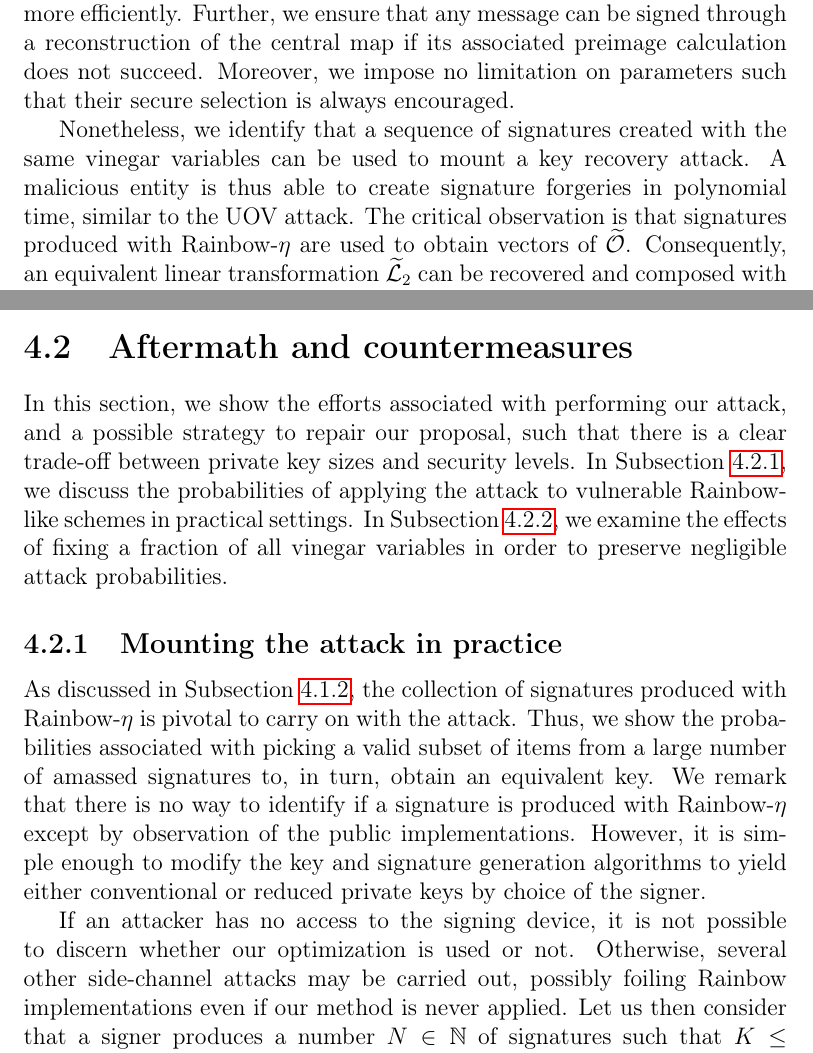
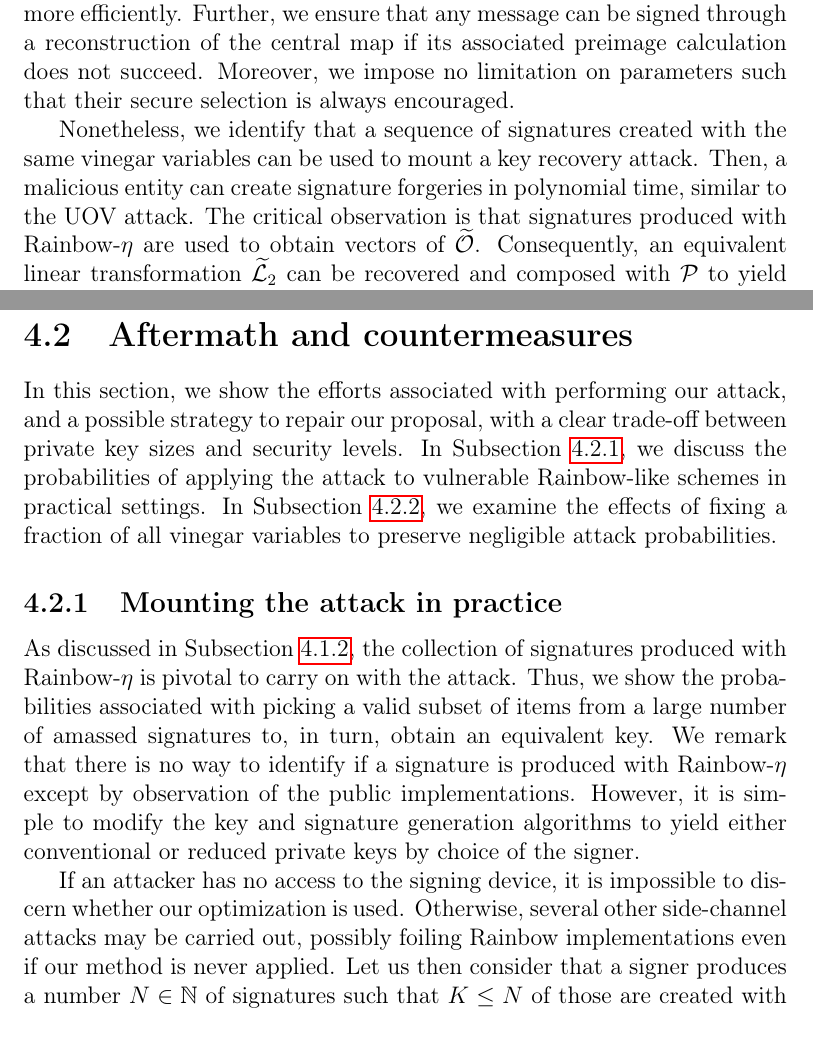
Before and after one commit to zambonin/msc, a LaTeX thesis (main.tex): two parts of pages 55 and 57 of 79, joined at a grey line, cut so that both start at the same text. Compiled offline with pdfLaTeX.

Commit message:
overleaf_to_git: update main.tex from r16785 to r16800

```diff
--- a/main.tex
+++ b/main.tex
@@ -1346,7 +1346,7 @@ The UOV attack is also applicable to instances of Rainbow. Consider a Rainbow pr
 
 We recall that our proposal Rainbow-$\eta$, as described in Section~\ref{sec:mod}, is a modification based on fixing vinegar variables early in the key generation step. By pre-substituting such variables in the central map, it can be stored more efficiently. Further, we ensure that any message can be signed through a reconstruction of the central map if its associated preimage calculation does not succeed. Moreover, we impose no limitation on parameters such that their secure selection is always encouraged.
 
-Nonetheless, we identify that a sequence of signatures created with the same vinegar variables can be used to mount a key recovery attack. A malicious entity is thus able to create signature forgeries in polynomial time, similar to the UOV attack. The critical observation is that signatures produced with Rainbow-$\eta$ are used to obtain vectors of $\widetilde{\mathcal{O}}$. Consequently, an equivalent linear transformation $\widetilde{\mathcal{L}}_{2}$ can be recovered and composed with $\mathcal{P}$ to yield an equivalent private key.
+Nonetheless, we identify that a sequence of signatures created with the same vinegar variables can be used to mount a key recovery attack. Then, a malicious entity can create signature forgeries in polynomial time, similar to the UOV attack. The critical observation is that signatures produced with Rainbow-$\eta$ are used to obtain vectors of $\widetilde{\mathcal{O}}$. Consequently, an equivalent linear transformation $\widetilde{\mathcal{L}}_{2}$ can be recovered and composed with $\mathcal{P}$ to yield an equivalent private key.
 
 We briefly describe the attack for UOV, that is, a Rainbow scheme with a single layer and $\mathcal{L}_{1} = \textsf{id}$. However, we note that this strategy can also be applied to a Rainbow scheme, given that it can be interpreted as a UOV scheme, as previously discussed. Consider any instance $\textsf{UOV}(\mathbb{F}, v, o)$ as per Subsection~\ref{subsec:uov}. We recall that $n = v + o$ is the number of variables, and $m = o$ is the number of equations in $\mathcal{C}$ and $\mathcal{P}$. An attacker must collect roughly $m + 1$ signatures known to have been produced with the same vinegar variables through Rainbow-$\eta$ for the attack to work.
 
@@ -1373,13 +1373,13 @@ Interestingly, this attack can be used to ``recover'' a lost private key of a le
 
 \section{Aftermath and countermeasures}\label{sec:counter}
 
-In this section, we show the efforts associated with performing our attack, and a possible strategy to repair our proposal, such that there is a clear trade-off between private key sizes and security levels. In Subsection~\ref{subsec:mount}, we discuss the probabilities of applying the attack to vulnerable Rainbow-like schemes in practical settings. In Subsection~\ref{subsec:repair}, we examine the effects of fixing a fraction of all vinegar variables in order to preserve negligible attack probabilities.
+In this section, we show the efforts associated with performing our attack, and a possible strategy to repair our proposal, with a clear trade-off between private key sizes and security levels. In Subsection~\ref{subsec:mount}, we discuss the probabilities of applying the attack to vulnerable Rainbow-like schemes in practical settings. In Subsection~\ref{subsec:repair}, we examine the effects of fixing a fraction of all vinegar variables to preserve negligible attack probabilities.
 
 \subsection{Mounting the attack in practice}\label{subsec:mount}
 
-As discussed in Subsection~\ref{subsec:etaks}, the collection of signatures produced with Rainbow-$\eta$ is pivotal to carry on with the attack. Thus, we show the probabilities associated with picking a valid subset of items from a large number of amassed signatures to, in turn, obtain an equivalent key. We remark that there is no way to identify if a signature is produced with Rainbow-$\eta$ except by observation of the public implementations. However, it is simple enough to modify the key and signature generation algorithms to yield either conventional or reduced private keys by choice of the signer.
-
-If an attacker has no access to the signing device, it is not possible to discern whether our optimization is used or not. Otherwise, several other side-channel attacks may be carried out, possibly foiling Rainbow implementations even if our method is never applied. Let us then consider that a signer produces a number $N \in \mathbb{N}$ of signatures such that $K \leq N$ of those are created with the same vinegar variables. Without loss of generality, let $K = \ceil{\alpha N}$ with $0 \leq \alpha \leq 1$.
+As discussed in Subsection~\ref{subsec:etaks}, the collection of signatures produced with Rainbow-$\eta$ is pivotal to carry on with the attack. Thus, we show the probabilities associated with picking a valid subset of items from a large number of amassed signatures to, in turn, obtain an equivalent key. We remark that there is no way to identify if a signature is produced with Rainbow-$\eta$ except by observation of the public implementations. However, it is simple to modify the key and signature generation algorithms to yield either conventional or reduced private keys by choice of the signer.
+
+If an attacker has no access to the signing device, it is impossible to discern whether our optimization is used. Otherwise, several other side-channel attacks may be carried out, possibly foiling Rainbow implementations even if our method is never applied. Let us then consider that a signer produces a number $N \in \mathbb{N}$ of signatures such that $K \leq N$ of those are created with the same vinegar variables. Without loss of generality, let $K = \ceil{\alpha N}$ with $0 \leq \alpha \leq 1$.
 
 By precisely choosing a target, an attacker may increase the odds of obtaining useful signatures for the attack. Nonetheless, we observe such probabilities for various values of $\alpha$ and model this behaviour as follows. Given the aforementioned $N$ and $K$, we wish to obtain $k \leq K$ signatures that were produced with Rainbow-$\eta$ from a sample size $n \leq N$. By the description of our attack in Subsection~\ref{subsec:etaks}, the attacker needs $k$ distinct signatures, or in other words, sampling is \emph{without replacement}. The probability distribution that describes this situation is given below.
 
```
Also changed, not shown: main.tex (8 more changed lines).
